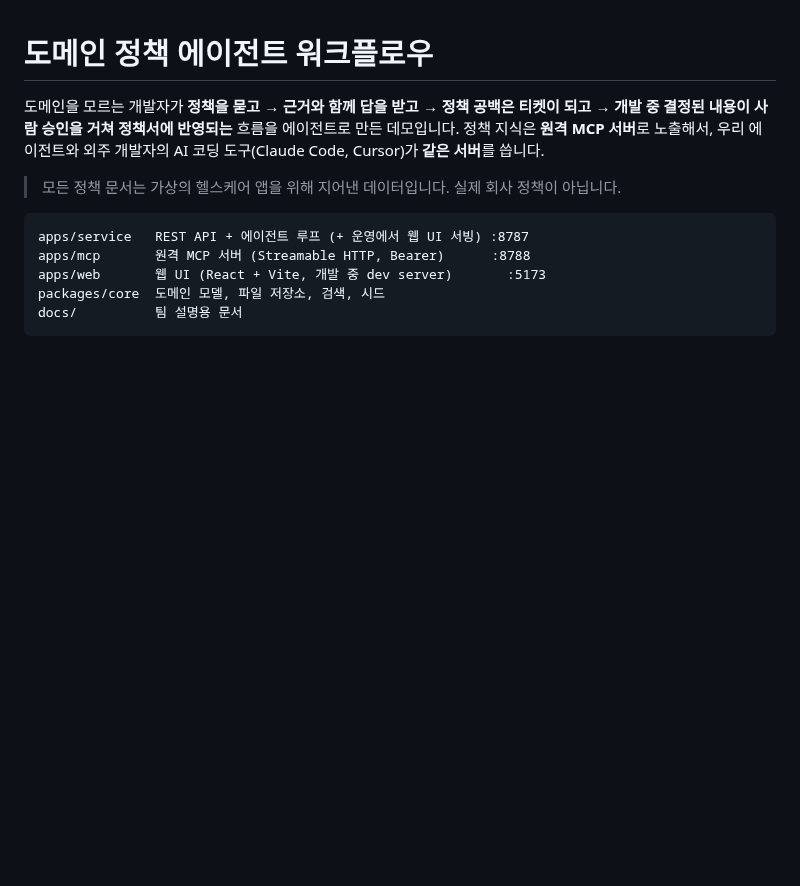
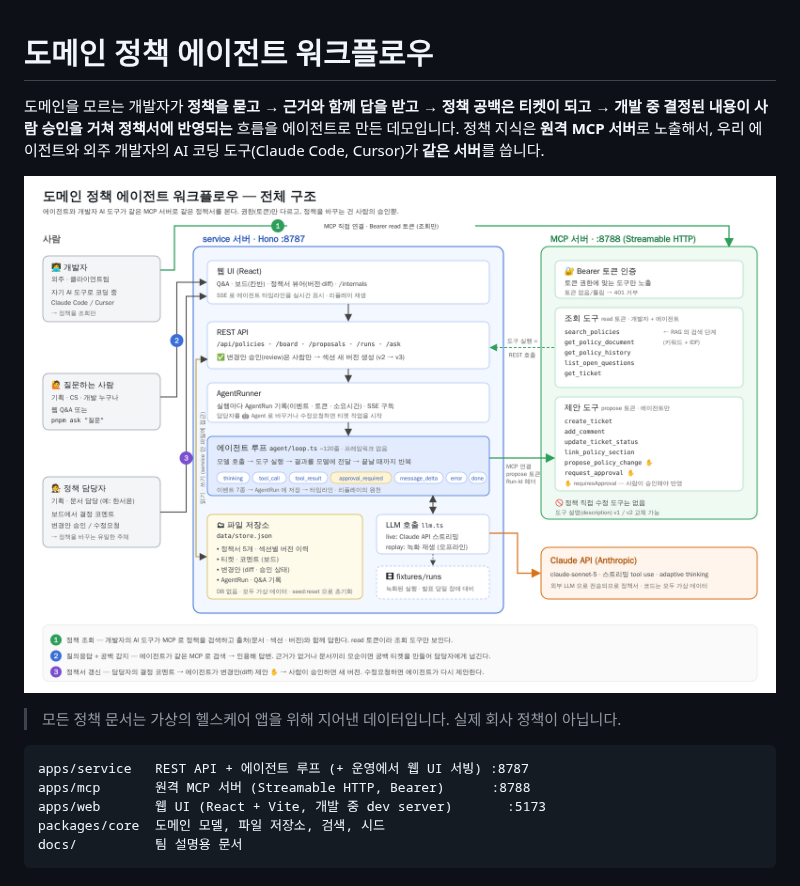
Before and after one commit to chaeyoo/kb-agentic-workflow, a Markdown page: README.md, the part around the change. GitHub-like rendering; pictures changed too: docs/images/architecture.png (added); blank space fills up the shorter version.

```diff
--- a/README.md
+++ b/README.md
@@ -2,6 +2,8 @@
 
 도메인을 모르는 개발자가 **정책을 묻고 → 근거와 함께 답을 받고 → 정책 공백은 티켓이 되고 → 개발 중 결정된 내용이 사람 승인을 거쳐 정책서에 반영되는** 흐름을 에이전트로 만든 데모입니다.
 정책 지식은 **원격 MCP 서버**로 노출해서, 우리 에이전트와 외주 개발자의 AI 코딩 도구(Claude Code, Cursor)가 **같은 서버**를 씁니다.
+
+![전체 구조](docs/images/architecture.png)
 
 > 모든 정책 문서는 가상의 헬스케어 앱을 위해 지어낸 데이터입니다. 실제 회사 정책이 아닙니다.
 
```
Also changed, not shown: docs/00-overview.md (+4 -0 lines), 1 other file.
